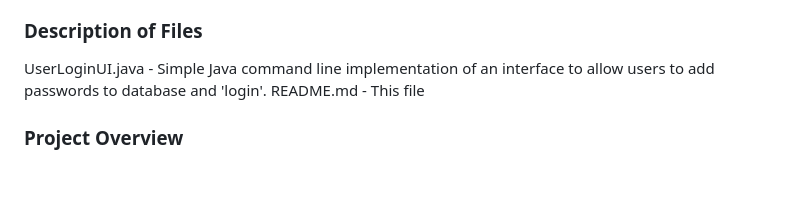
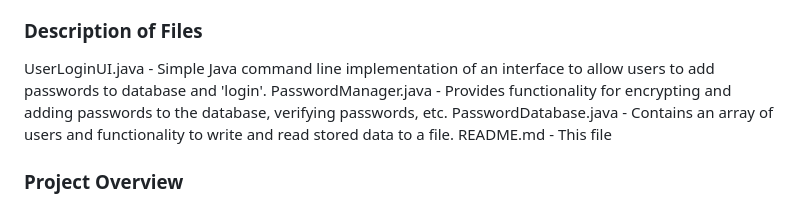
Before and after one commit to IsaacHager/CS331_Project_Password-Vault, a Markdown page: README.md, the part around the change. Rendered like a GitHub page; blank space fills up the shorter version.

Commit message:
Update README.md
Added PasswordManager.java and PasswordDatabase.java to project desc

```diff
--- a/README.md
+++ b/README.md
@@ -7,6 +7,10 @@ Group repository for CS331 project to implement a simple password vault.
 ### Description of Files
   UserLoginUI.java - Simple Java command line implementation of an interface to allow users to
     add passwords to database and 'login'.
+  PasswordManager.java - Provides functionality for encrypting and adding passwords to the database,
+    verifying passwords, etc.
+  PasswordDatabase.java - Contains an array of users and functionality to write and read stored data
+    to a file.
   README.md - This file
 
 ### Project Overview
```
